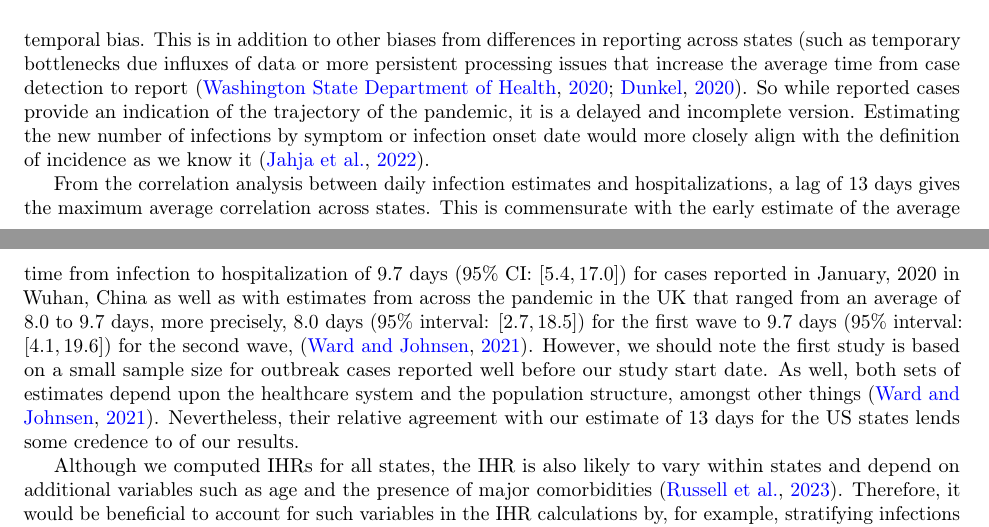
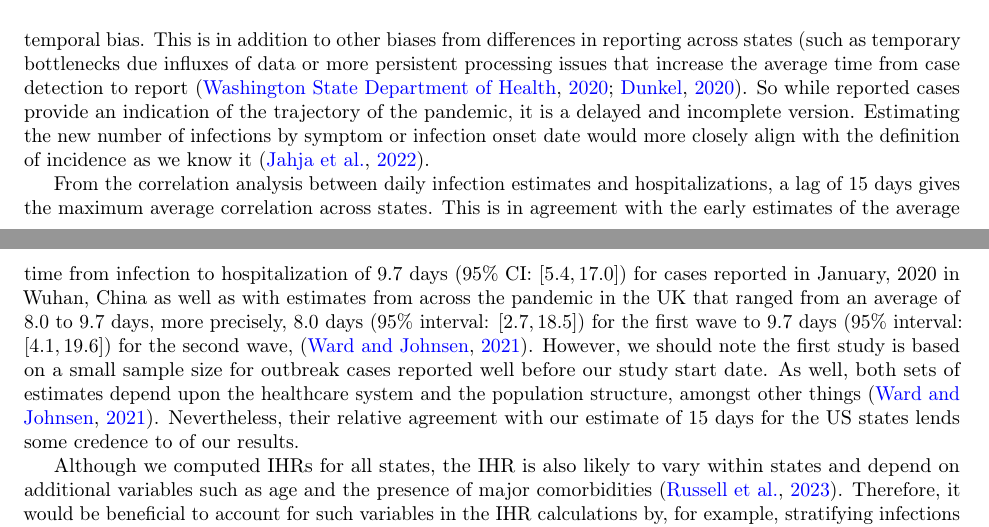
Before and after one commit to cmu-delphi/latent-infections, a LaTeX paper (main.tex): two parts of pages 8 and 9 of 26, joined at a grey line, cut so that both start at the same text. Compiled offline with pdfLaTeX.

Commit message:
Minor changes

```diff
--- a/main.tex
+++ b/main.tex
@@ -375,9 +375,9 @@ symptom or infection onset date would more closely align with the definition of
 incidence as we know it \citep{jahja2022real}.
 
 From the correlation analysis between daily infection estimates and
-hospitalizations, a lag of $13$ days gives the maximum average correlation
-across states. This is commensurate with the early estimate of the average time
-from infection to hospitalization of $9.7$ days ($95\%$ CI: $[5.4, 17.0]$) for
+hospitalizations, a lag of $15$ days gives the maximum average correlation
+across states. This is in agreement with the early estimates of the average time from
+ infection to hospitalization of $9.7$ days ($95\%$ CI: $[5.4, 17.0]$) for
 cases reported in January, 2020 in Wuhan, China as well as with estimates from
 across the pandemic in the UK that ranged from an average of $8.0$ to $9.7$
 days, more precisely, $8.0$ days ($95\%$ interval: $[2.7, 18.5]$) for the first
@@ -386,7 +386,7 @@ wave to $9.7$ days ($95\%$ interval: $[4.1, 19.6]$) for the second wave,
 on a small sample size for outbreak cases reported well before our study start
 date. As well, both sets of estimates depend upon the healthcare system and the
 population structure, amongst other things \citep{ward2021understanding}.
-Nevertheless, their relative agreement with our estimate of $13$ days for the US
+Nevertheless, their relative agreement with our estimate of $15$ days for the US
 states lends some credence to of our results.
 
 Although we computed IHRs for all states, the IHR is also likely to vary within
```
Also changed, not shown: main.tex (8 more changed lines).
